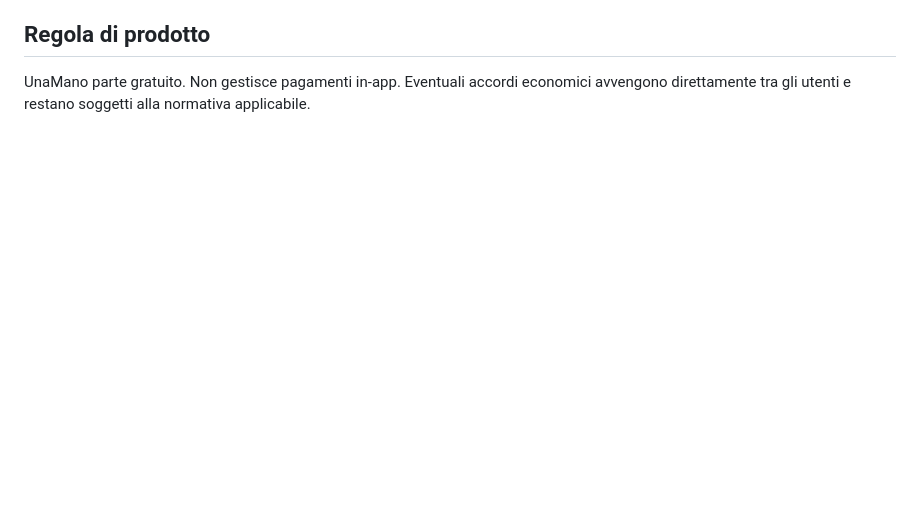
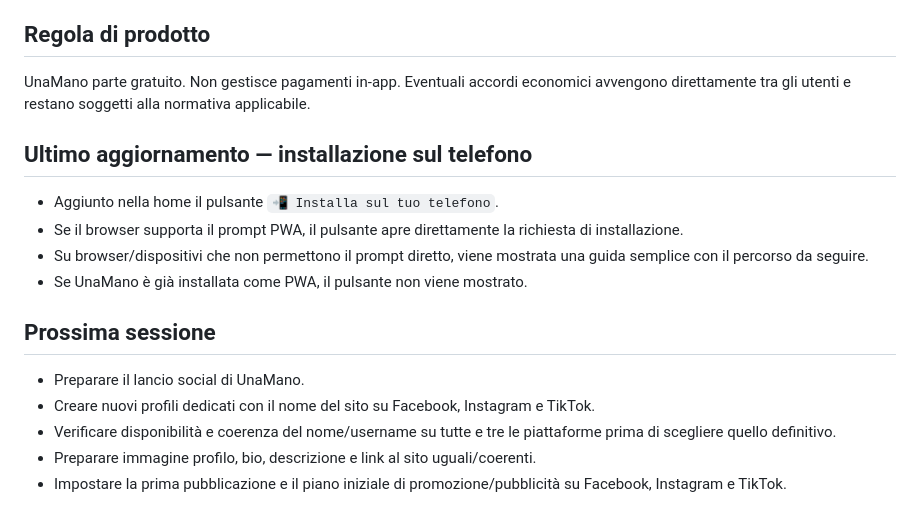
Before and after one commit to utty1985-beep/Unamano, a Markdown page: PUNTO_RIPRESA.md, the part around the change. Drawn GitHub-style; blank space fills up the shorter version.

Commit message:
Save restart point for PWA install and social launch

```diff
--- a/PUNTO_RIPRESA.md
+++ b/PUNTO_RIPRESA.md
@@ -73,3 +73,16 @@ Data: 27/09/2026
 
 ## Regola di prodotto
 UnaMano parte gratuito. Non gestisce pagamenti in-app. Eventuali accordi economici avvengono direttamente tra gli utenti e restano soggetti alla normativa applicabile.
+
+## Ultimo aggiornamento — installazione sul telefono
+- Aggiunto nella home il pulsante `📲 Installa sul tuo telefono`.
+- Se il browser supporta il prompt PWA, il pulsante apre direttamente la richiesta di installazione.
+- Su browser/dispositivi che non permettono il prompt diretto, viene mostrata una guida semplice con il percorso da seguire.
+- Se UnaMano è già installata come PWA, il pulsante non viene mostrato.
+
+## Prossima sessione
+- Preparare il lancio social di UnaMano.
+- Creare nuovi profili dedicati con il nome del sito su Facebook, Instagram e TikTok.
+- Verificare disponibilità e coerenza del nome/username su tutte e tre le piattaforme prima di scegliere quello definitivo.
+- Preparare immagine profilo, bio, descrizione e link al sito uguali/coerenti.
+- Impostare la prima pubblicazione e il piano iniziale di promozione/pubblicità su Facebook, Instagram e TikTok.
```
